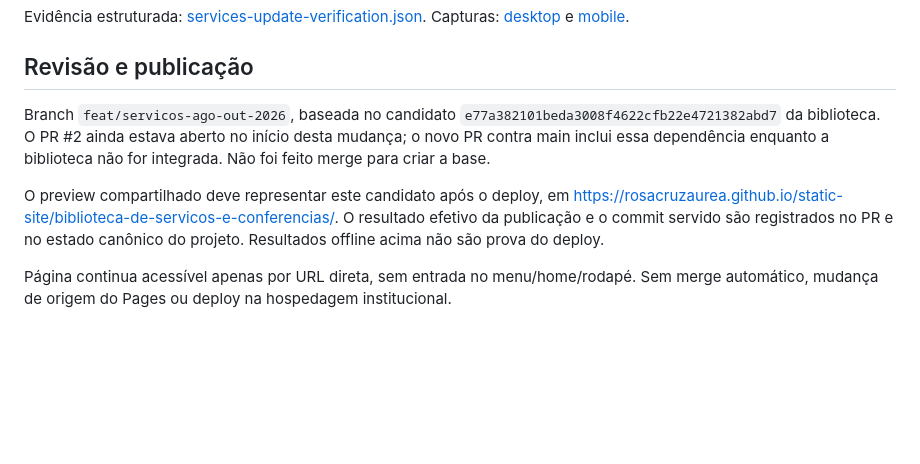
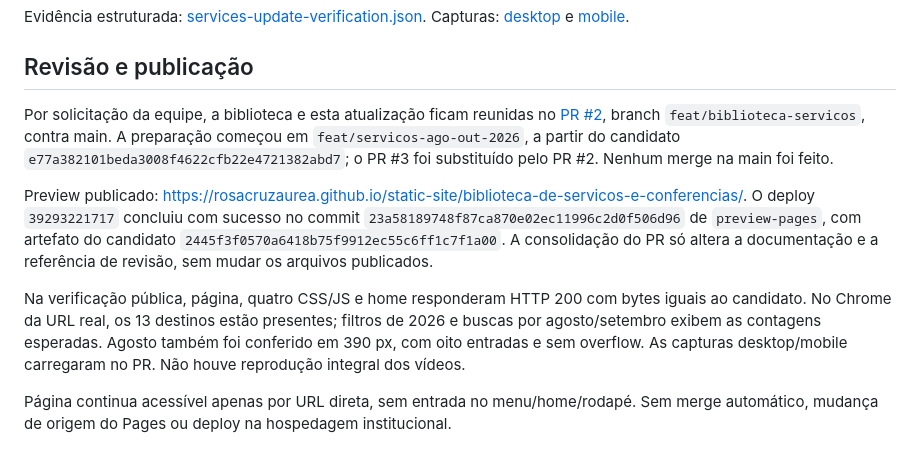
Before and after one commit to rosacruzaurea/static-site, a Markdown page: docs/ATUALIZACAO-SERVICOS-2026.md, the part around the change. Drawn GitHub-style; blank space fills up the shorter version.

Commit message:
docs: consolidate services update in PR 2

```diff
--- a/docs/ATUALIZACAO-SERVICOS-2026.md
+++ b/docs/ATUALIZACAO-SERVICOS-2026.md
@@ -27,8 +27,10 @@ Evidência estruturada: [services-update-verification.json](services-update-veri
 
 ## Revisão e publicação
 
-Branch `feat/servicos-ago-out-2026`, baseada no candidato `e77a382101beda3008f4622cfb22e4721382abd7` da biblioteca. O PR #2 ainda estava aberto no início desta mudança; o novo PR contra main inclui essa dependência enquanto a biblioteca não for integrada. Não foi feito merge para criar a base.
+Por solicitação da equipe, a biblioteca e esta atualização ficam reunidas no [PR #2](https://github.com/rosacruzaurea/static-site/pull/2), branch `feat/biblioteca-servicos`, contra main. A preparação começou em `feat/servicos-ago-out-2026`, a partir do candidato `e77a382101beda3008f4622cfb22e4721382abd7`; o PR #3 foi substituído pelo PR #2. Nenhum merge na main foi feito.
 
-O preview compartilhado deve representar este candidato após o deploy, em https://rosacruzaurea.github.io/static-site/biblioteca-de-servicos-e-conferencias/. O resultado efetivo da publicação e o commit servido são registrados no PR e no estado canônico do projeto. Resultados offline acima não são prova do deploy.
+Preview publicado: https://rosacruzaurea.github.io/static-site/biblioteca-de-servicos-e-conferencias/. O deploy `39293221717` concluiu com sucesso no commit `23a58189748f87ca870e02ec11996c2d0f506d96` de `preview-pages`, com artefato do candidato `2445f3f0570a6418b75f9912ec55c6ff1c7f1a00`. A consolidação do PR só altera a documentação e a referência de revisão, sem mudar os arquivos publicados.
+
+Na verificação pública, página, quatro CSS/JS e home responderam HTTP 200 com bytes iguais ao candidato. No Chrome da URL real, os 13 destinos estão presentes; filtros de 2026 e buscas por agosto/setembro exibem as contagens esperadas. Agosto também foi conferido em 390 px, com oito entradas e sem overflow. As capturas desktop/mobile carregaram no PR. Não houve reprodução integral dos vídeos.
 
 Página continua acessível apenas por URL direta, sem entrada no menu/home/rodapé. Sem merge automático, mudança de origem do Pages ou deploy na hospedagem institucional.
```
